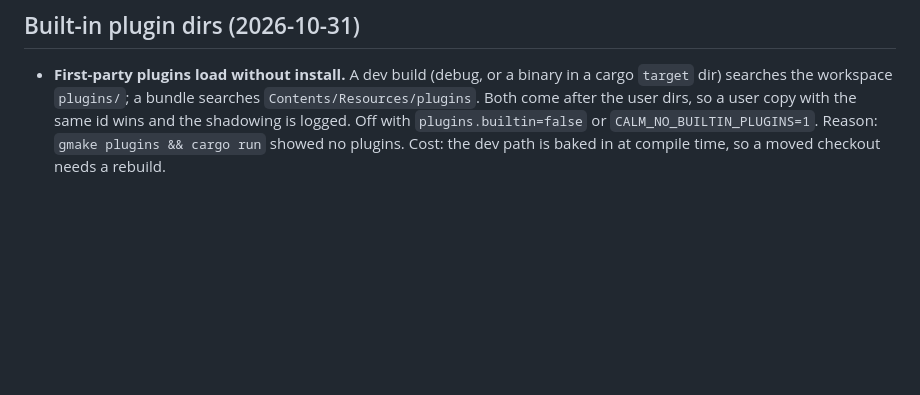
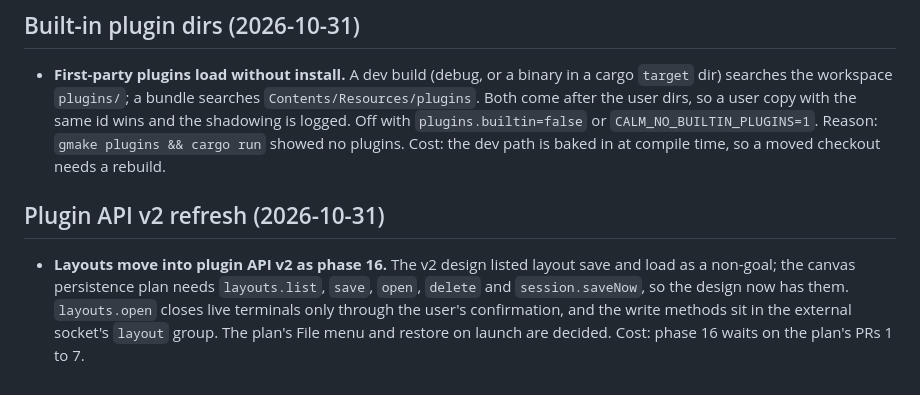
Before and after one commit to kolezka/CALM, a Markdown page: .ai/decisions.md, the part around the change. Rendered like a GitHub page; blank space fills up the shorter version.

Commit message:
docs: refresh plugin API v2 design

```diff
--- a/.ai/decisions.md
+++ b/.ai/decisions.md
@@ -213,3 +213,12 @@ Design in `docs/superpowers/specs/2026-10-31-plugin-api-v2-design.md`. Not imple
   wins and the shadowing is logged. Off with `plugins.builtin=false` or
   `CALM_NO_BUILTIN_PLUGINS=1`. Reason: `gmake plugins && cargo run` showed no plugins. Cost:
   the dev path is baked in at compile time, so a moved checkout needs a rebuild.
+
+## Plugin API v2 refresh (2026-10-31)
+
+- **Layouts move into plugin API v2 as phase 16.** The v2 design listed layout save and
+  load as a non-goal; the canvas persistence plan needs `layouts.list`, `save`, `open`,
+  `delete` and `session.saveNow`, so the design now has them. `layouts.open` closes live
+  terminals only through the user's confirmation, and the write methods sit in the
+  external socket's `layout` group. The plan's File menu and restore on launch are
+  decided. Cost: phase 16 waits on the plan's PRs 1 to 7.
```
Also changed, not shown: 1 other file.
